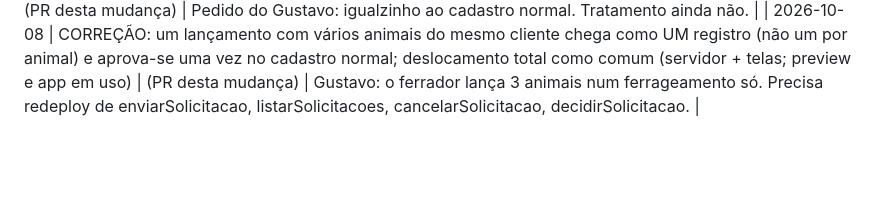
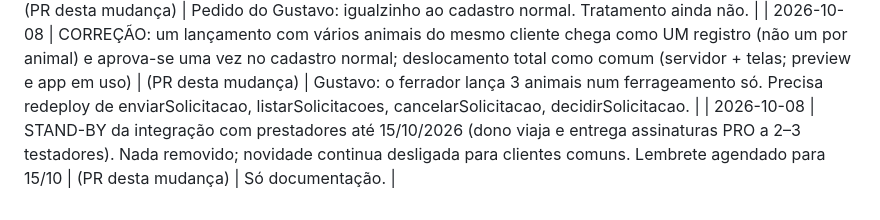
Before and after one commit to gustavojftoledo-droid/haras-gestao-equina, a Markdown page: REGISTRO_DE_MUDANCAS.md, the part around the change. Rendered like a GitHub page; blank space fills up the shorter version.

```diff
--- a/REGISTRO_DE_MUDANCAS.md
+++ b/REGISTRO_DE_MUDANCAS.md
@@ -136,3 +136,4 @@ Etapa 2b em 05/10/2026: `definir_papeis.js` rodado no Cloud Shell (simulação e
 | 2026-10-08 | CORREÇÃO: deslocamento do ferrador publicado ao cliente agora é dividido igualmente entre os animais do lançamento (como no programa principal), em vez de ir inteiro no 1º animal | (PR desta mudança) | Gustavo notou a diferença. Preview e app em uso. |
 | 2026-10-08 | Aprovação de registro de prestador agora abre no MESMO cadastro do programa (Manejo de casco / Visita), preenchido, com 'Aprovar e salvar' e 'Recusar' — em vez de tela especial (preview e app em uso) | (PR desta mudança) | Pedido do Gustavo: igualzinho ao cadastro normal. Tratamento ainda não. |
 | 2026-10-08 | CORREÇÃO: um lançamento com vários animais do mesmo cliente chega como UM registro (não um por animal) e aprova-se uma vez no cadastro normal; deslocamento total como comum (servidor + telas; preview e app em uso) | (PR desta mudança) | Gustavo: o ferrador lança 3 animais num ferrageamento só. Precisa redeploy de enviarSolicitacao, listarSolicitacoes, cancelarSolicitacao, decidirSolicitacao. |
+| 2026-10-08 | STAND-BY da integração com prestadores até 15/10/2026 (dono viaja e entrega assinaturas PRO a 2–3 testadores). Nada removido; novidade continua desligada para clientes comuns. Lembrete agendado para 15/10 | (PR desta mudança) | Só documentação. |
```
Also changed, not shown: INTEGRACAO_ENTRE_ASSINATURAS.md (+7 -0 lines).
